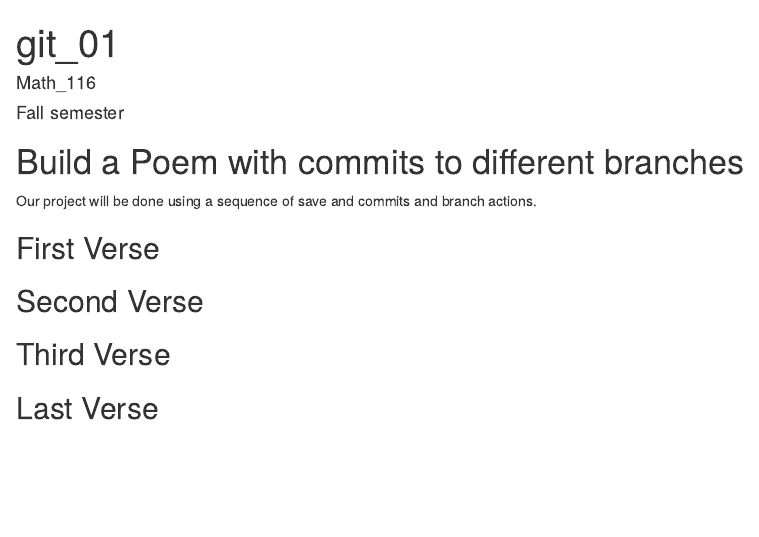
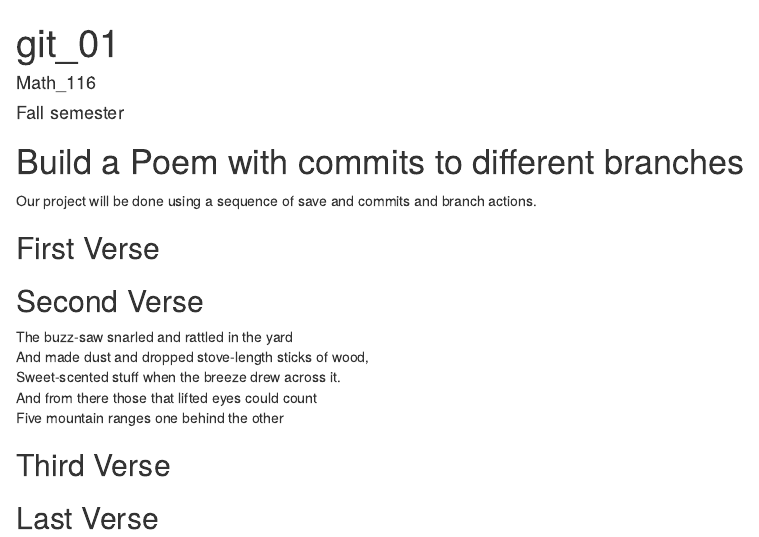
Before and after one commit to ClintonBoone/Workshop, an R Markdown document (poem.rmd): the page in a window 1100 px wide, from its top. Rendered offline with R 4.5, knitr and Pandoc, with nearby package versions.

Commit message:
Added the second verse to git branch verse2

```diff
--- a/poem.rmd
+++ b/poem.rmd
@@ -17,6 +17,11 @@ you, if you change any of this the git program will notice it and compromise you
 <!--Put the first five lines of a poem by Lewis Carrol in this section!-->
 
 ## Second Verse
+The buzz-saw snarled and rattled in the yard
+And made dust and dropped stove-length sticks of wood,
+Sweet-scented stuff when the breeze drew across it.
+And from there those that lifted eyes could count
+Five mountain ranges one behind the other
 <!--Put the first five lines of a poem by Robert Frost here!-->
 
 ## Third Verse
```
